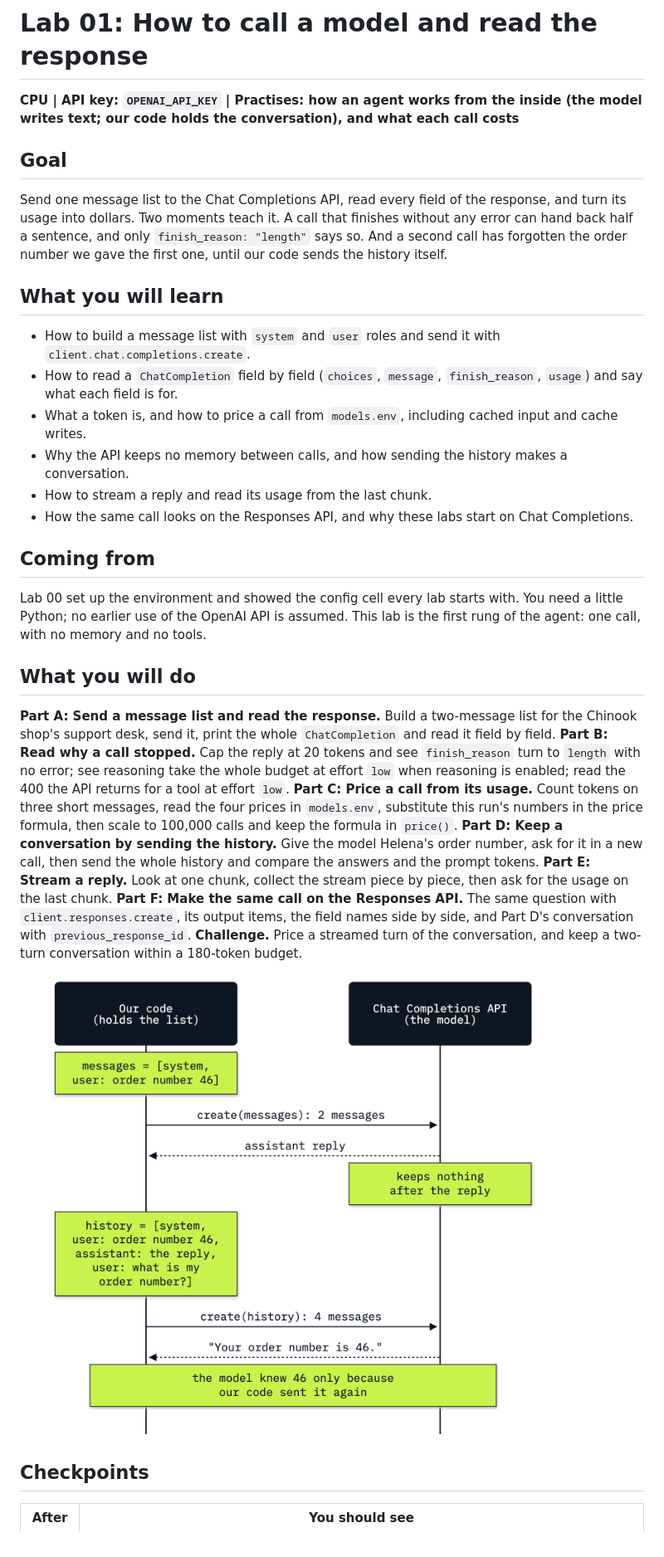
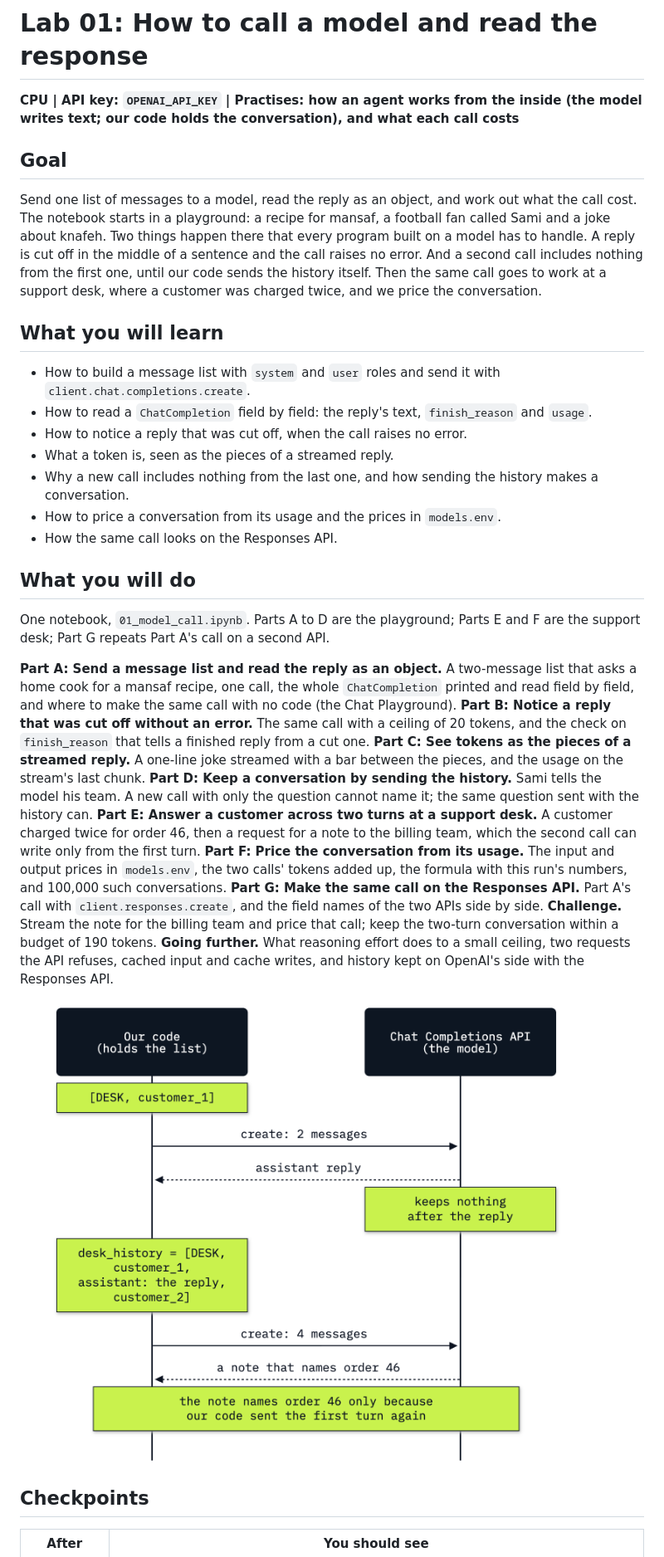
Before and after one commit to tatwan/ai_agents_course, a Markdown page: 01_Model_Call/README.md, the part around one of its changes. Shown at 83% size. Drawn GitHub-style; pictures changed too: 01_Model_Call/resources/lab01_message_list.png.

```diff
--- a/01_Model_Call/README.md
+++ b/01_Model_Call/README.md
@@ -1,47 +1,52 @@
 # Lab 01: How to call a model and read the response
 
-**CPU | API key: `OPENAI_API_KEY` | Practises: how an agent works from the inside (the model writes text; our code
-holds the conversation), and what each call costs**
+**CPU | API key: `OPENAI_API_KEY` | Practises: how an agent works from the inside (the model writes text; our code holds the conversation), and what each call costs**
 
 ## Goal
 
-Send one message list to the Chat Completions API, read every field of the response, and turn its usage into
-dollars. Two moments teach it. A call that finishes without any error can hand back half a sentence, and only
-`finish_reason: "length"` says so. And a second call has forgotten the order number we gave the first one, until our
-code sends the history itself.
+Send one list of messages to a model, read the reply as an object, and work out what the call cost. The notebook
+starts in a playground: a recipe for mansaf, a football fan called Sami and a joke about knafeh. Two things happen
+there that every program built on a model has to handle. A reply is cut off in the middle of a sentence and the
+call raises no error. And a second call includes nothing from the first one, until our code sends the history
+itself. Then the same call goes to work at a support desk, where a customer was charged twice, and we price the
+conversation.
 
 ## What you will learn
 
 - How to build a message list with `system` and `user` roles and send it with `client.chat.completions.create`.
-- How to read a `ChatCompletion` field by field (`choices`, `message`, `finish_reason`, `usage`) and say what each
-  field is for.
-- What a token is, and how to price a call from `models.env`, including cached input and cache writes.
-- Why the API keeps no memory between calls, and how sending the history makes a conversation.
-- How to stream a reply and read its usage from the last chunk.
-- How the same call looks on the Responses API, and why these labs start on Chat Completions.
-
-## Coming from
-
-Lab 00 set up the environment and showed the config cell every lab starts with. You need a little Python; no earlier
-use of the OpenAI API is assumed. This lab is the first rung of the agent: one call, with no memory and no tools.
+- How to read a `ChatCompletion` field by field: the reply's text, `finish_reason` and `usage`.
+- How to notice a reply that was cut off, when the call raises no error.
+- What a token is, seen as the pieces of a streamed reply.
+- Why a new call includes nothing from the last one, and how sending the history makes a conversation.
+- How to price a conversation from its usage and the prices in `models.env`.
+- How the same call looks on the Responses API.
 
 ## What you will do
 
-**Part A: Send a message list and read the response.** Build a two-message list for the Chinook shop's support desk,
-send it, print the whole `ChatCompletion` and read it field by field.
-**Part B: Read why a call stopped.** Cap the reply at 20 tokens and see `finish_reason` turn to `length` with no error;
-see reasoning take the whole budget at effort `low` when reasoning is enabled; read the 400 the API returns for a tool at effort `low`.
-**Part C: Price a call from its usage.** Count tokens on three short messages, read the four prices in `models.env`,
-substitute this run's numbers in the price formula, then scale to 100,000 calls and keep the formula in `price()`.
-**Part D: Keep a conversation by sending the history.** Give the model Helena's order number, ask for it in a new
-call, then send the whole history and compare the answers and the prompt tokens.
-**Part E: Stream a reply.** Look at one chunk, collect the stream piece by piece, then ask for the usage on the last
-chunk.
-**Part F: Make the same call on the Responses API.** The same question with `client.responses.create`, its output
-items, the field names side by side, and Part D's conversation with `previous_response_id`.
-**Challenge.** Price a streamed turn of the conversation, and keep a two-turn conversation within a 180-token budget.
+One notebook, `01_model_call.ipynb`. Parts A to D are the playground; Parts E and F are the support desk; Part G repeats
+Part A's call on a second API.
 
-![Two calls: our code sends the whole list each time; the API keeps nothing between them](resources/lab01_message_list.png)
+**Part A: Send a message list and read the reply as an object.** A two-message list that asks a home cook for a
+mansaf recipe, one call, the whole `ChatCompletion` printed and read field by field, and where to make the same
+call with no code (the Chat Playground).
+**Part B: Notice a reply that was cut off without an error.** The same call with a ceiling of 20 tokens, and the
+check on `finish_reason` that tells a finished reply from a cut one.
+**Part C: See tokens as the pieces of a streamed reply.** A one-line joke streamed with a bar between the pieces,
+and the usage on the stream's last chunk.
+**Part D: Keep a conversation by sending the history.** Sami tells the model his team. A new call with
+only the question cannot name it; the same question sent with the history can.
+**Part E: Answer a customer across two turns at a support desk.** A customer charged twice for order 46, then a
+request for a note to the billing team, which the second call can write only from the first turn.
+**Part F: Price the conversation from its usage.** The input and output prices in `models.env`, the two calls'
+tokens added up, the formula with this run's numbers, and 100,000 such conversations.
+**Part G: Make the same call on the Responses API.** Part A's call with `client.responses.create`, and the field
+names of the two APIs side by side.
+**Challenge.** Stream the note for the billing team and price that call; keep the two-turn conversation within a
+budget of 190 tokens.
+**Going further.** What reasoning effort does to a small ceiling, two requests the API refuses, cached input and
+cache writes, and history kept on OpenAI's side with the Responses API.
+
+![Two calls at the support desk: our code sends the whole list each time; the model keeps nothing between them](resources/lab01_message_list.png)
 
 ## Checkpoints
 
```
Also changed, not shown: other parts of 01_Model_Call/README.md (+35 -21 lines), 3 other files.
